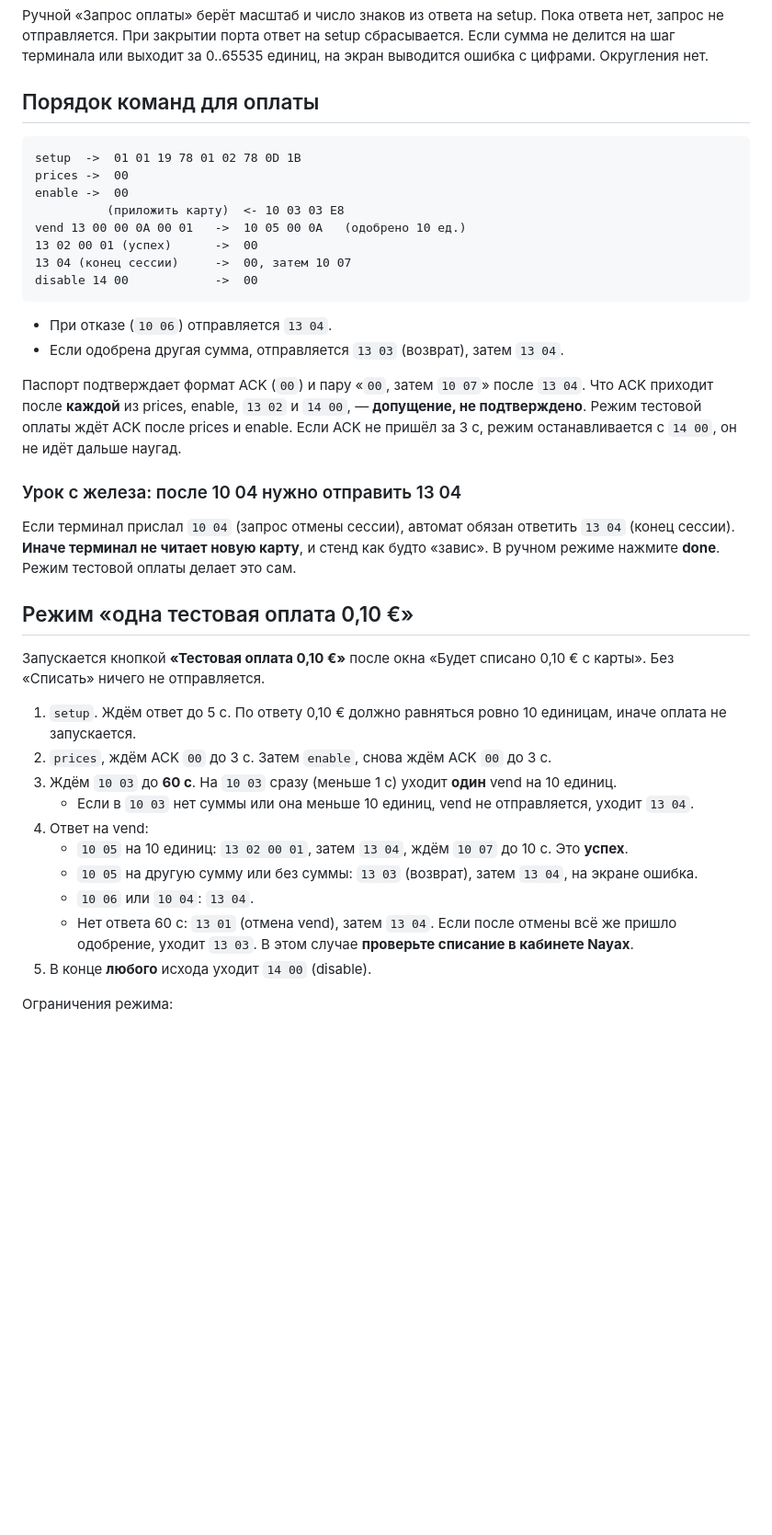
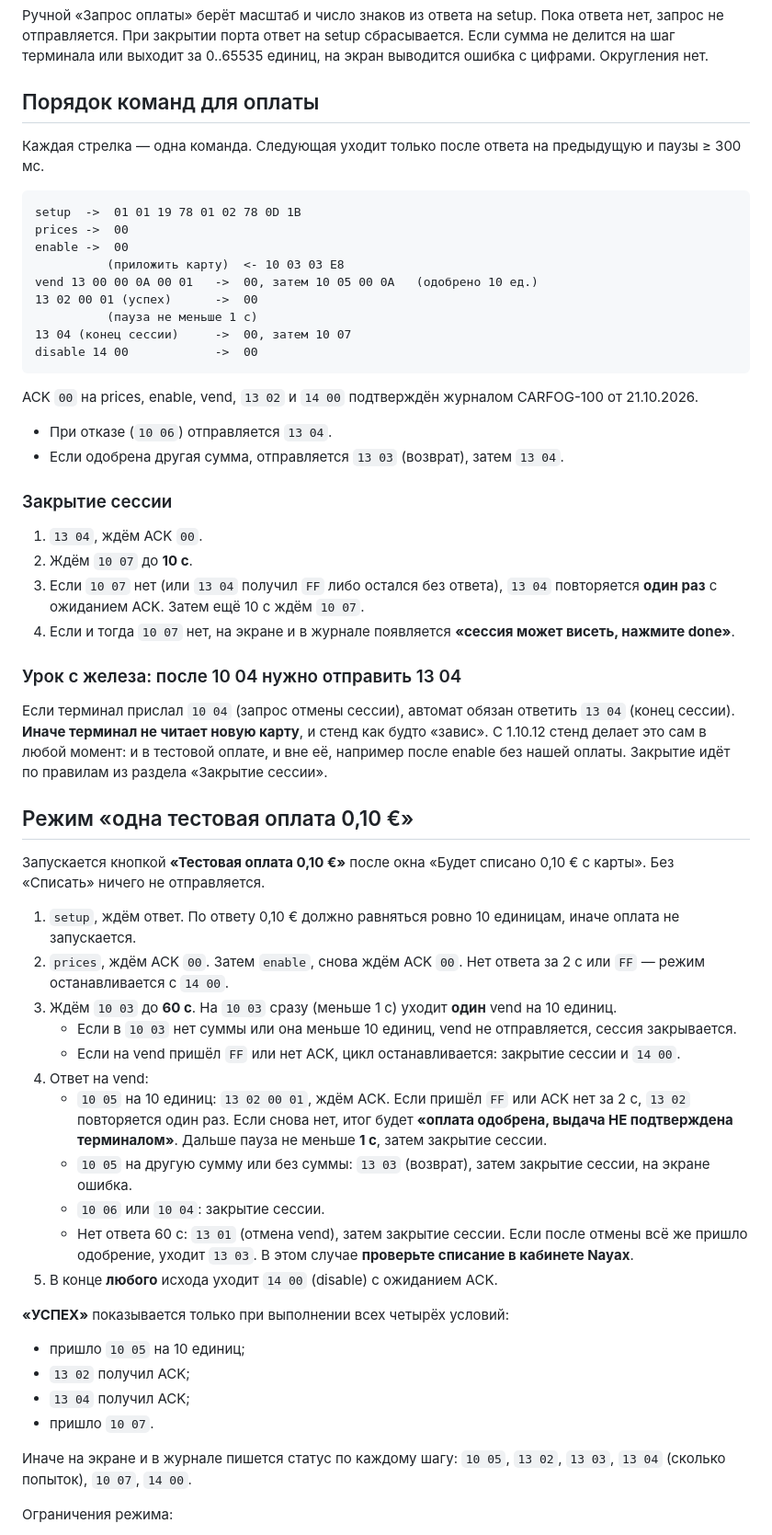
Before and after one commit to satsi20-lang/CarFog, a Markdown page: docs/payment_mdb_bench.md, the part around one of its changes. Shown at 92% size. Drawn GitHub-style; blank space fills up the shorter version.

Commit message:
docs(mdb-bench): одна команда за раз, FF = отказ, порядок закрытия сессии
Урок журнала CARFOG-100 21.10.2026 17:55, правило очереди (ответ 00 / FF /
2 с, пауза 300 мс), FF как отказ адаптера, закрытие сессии (13 04 → ACK →
10 07 до 10 с → один повтор → «сессия может висеть, нажмите done»), новый
порядок тестовой оплаты и условия «УСПЕХ». ACK после prices/enable/vend/
13 02/14 00 теперь подтверждён журналом.

Co-Authored-By: Claude Opus 5.5 <noreply@anthropic.com>

````diff
--- a/docs/payment_mdb_bench.md
+++ b/docs/payment_mdb_bench.md
@@ -119,56 +144,81 @@
 
 ## Порядок команд для оплаты
 
+Каждая стрелка — одна команда. Следующая уходит только после ответа на
+предыдущую и паузы ≥ 300 мс.
+
 ```
 setup  ->  01 01 19 78 01 02 78 0D 1B
 prices ->  00
 enable ->  00
           (приложить карту)  <- 10 03 03 E8
-vend 13 00 00 0A 00 01   ->  10 05 00 0A   (одобрено 10 ед.)
+vend 13 00 00 0A 00 01   ->  00, затем 10 05 00 0A   (одобрено 10 ед.)
 13 02 00 01 (успех)      ->  00
+          (пауза не меньше 1 с)
 13 04 (конец сессии)     ->  00, затем 10 07
 disable 14 00            ->  00
 ```
 
+ACK `00` на prices, enable, vend, `13 02` и `14 00` подтверждён журналом
+CARFOG-100 от 21.10.2026.
+
 * При отказе (`10 06`) отправляется `13 04`.
 * Если одобрена другая сумма, отправляется `13 03` (возврат), затем `13 04`.
 
-Паспорт подтверждает формат ACK (`00`) и пару «`00`, затем `10 07`» после
-`13 04`. Что ACK приходит после **каждой** из prices, enable, `13 02` и
-`14 00`, — **допущение, не подтверждено**. Режим тестовой оплаты ждёт ACK
-после prices и enable. Если ACK не пришёл за 3 с, режим останавливается с
-`14 00`, он не идёт дальше наугад.
+### Закрытие сессии
+
+1. `13 04`, ждём ACK `00`.
+2. Ждём `10 07` до **10 с**.
+3. Если `10 07` нет (или `13 04` получил `FF` либо остался без ответа),
+   `13 04` повторяется **один раз** с ожиданием ACK. Затем ещё 10 с ждём
+   `10 07`.
+4. Если и тогда `10 07` нет, на экране и в журнале появляется **«сессия
+   может висеть, нажмите done»**.
 
 ### Урок с железа: после 10 04 нужно отправить 13 04
 
 Если терминал прислал `10 04` (запрос отмены сессии), автомат обязан
 ответить `13 04` (конец сессии). **Иначе терминал не читает новую карту**,
-и стенд как будто «завис». В ручном режиме нажмите **done**. Режим тестовой
-оплаты делает это сам.
+и стенд как будто «завис». С 1.10.12 стенд делает это сам в любой момент:
+и в тестовой оплате, и вне её, например после enable без нашей оплаты.
+Закрытие идёт по правилам из раздела «Закрытие сессии».
 
 ## Режим «одна тестовая оплата 0,10 €»
 
 Запускается кнопкой **«Тестовая оплата 0,10 €»** после окна «Будет
 списано 0,10 € с карты». Без «Списать» ничего не отправляется.
 
-1. `setup`. Ждём ответ до 5 с. По ответу 0,10 € должно равняться ровно 10
+1. `setup`, ждём ответ. По ответу 0,10 € должно равняться ровно 10
    единицам, иначе оплата не запускается.
-2. `prices`, ждём ACK `00` до 3 с. Затем `enable`, снова ждём ACK `00` до
-   3 с.
+2. `prices`, ждём ACK `00`. Затем `enable`, снова ждём ACK `00`. Нет
+   ответа за 2 с или `FF` — режим останавливается с `14 00`.
 3. Ждём `10 03` до **60 с**. На `10 03` сразу (меньше 1 с) уходит **один**
    vend на 10 единиц.
    * Если в `10 03` нет суммы или она меньше 10 единиц, vend не
-     отправляется, уходит `13 04`.
+     отправляется, сессия закрывается.
+   * Если на vend пришёл `FF` или нет ACK, цикл останавливается: закрытие
+     сессии и `14 00`.
 4. Ответ на vend:
-   * `10 05` на 10 единиц: `13 02 00 01`, затем `13 04`, ждём `10 07` до
-     10 с. Это **успех**.
+   * `10 05` на 10 единиц: `13 02 00 01`, ждём ACK. Если пришёл `FF` или
+     ACK нет за 2 с, `13 02` повторяется один раз. Если снова нет, итог
+     будет **«оплата одобрена, выдача НЕ подтверждена терминалом»**. Дальше
+     пауза не меньше **1 с**, затем закрытие сессии.
    * `10 05` на другую сумму или без суммы: `13 03` (возврат), затем
-     `13 04`, на экране ошибка.
-   * `10 06` или `10 04`: `13 04`.
-   * Нет ответа 60 с: `13 01` (отмена vend), затем `13 04`. Если после
-     отмены всё же пришло одобрение, уходит `13 03`. В этом случае
+     закрытие сессии, на экране ошибка.
+   * `10 06` или `10 04`: закрытие сессии.
+   * Нет ответа 60 с: `13 01` (отмена vend), затем закрытие сессии. Если
+     после отмены всё же пришло одобрение, уходит `13 03`. В этом случае
      **проверьте списание в кабинете Nayax**.
-5. В конце **любого** исхода уходит `14 00` (disable).
+5. В конце **любого** исхода уходит `14 00` (disable) с ожиданием ACK.
+
+**«УСПЕХ»** показывается только при выполнении всех четырёх условий:
+* пришло `10 05` на 10 единиц;
+* `13 02` получил ACK;
+* `13 04` получил ACK;
+* пришло `10 07`.
+
+Иначе на экране и в журнале пишется статус по каждому шагу: `10 05`,
+`13 02`, `13 03`, `13 04` (сколько попыток), `10 07`, `14 00`.
 
 Ограничения режима:
 * Сумма жёстко 10 единиц.
````
Also changed, not shown: other parts of docs/payment_mdb_bench.md (+31 -5 lines).
